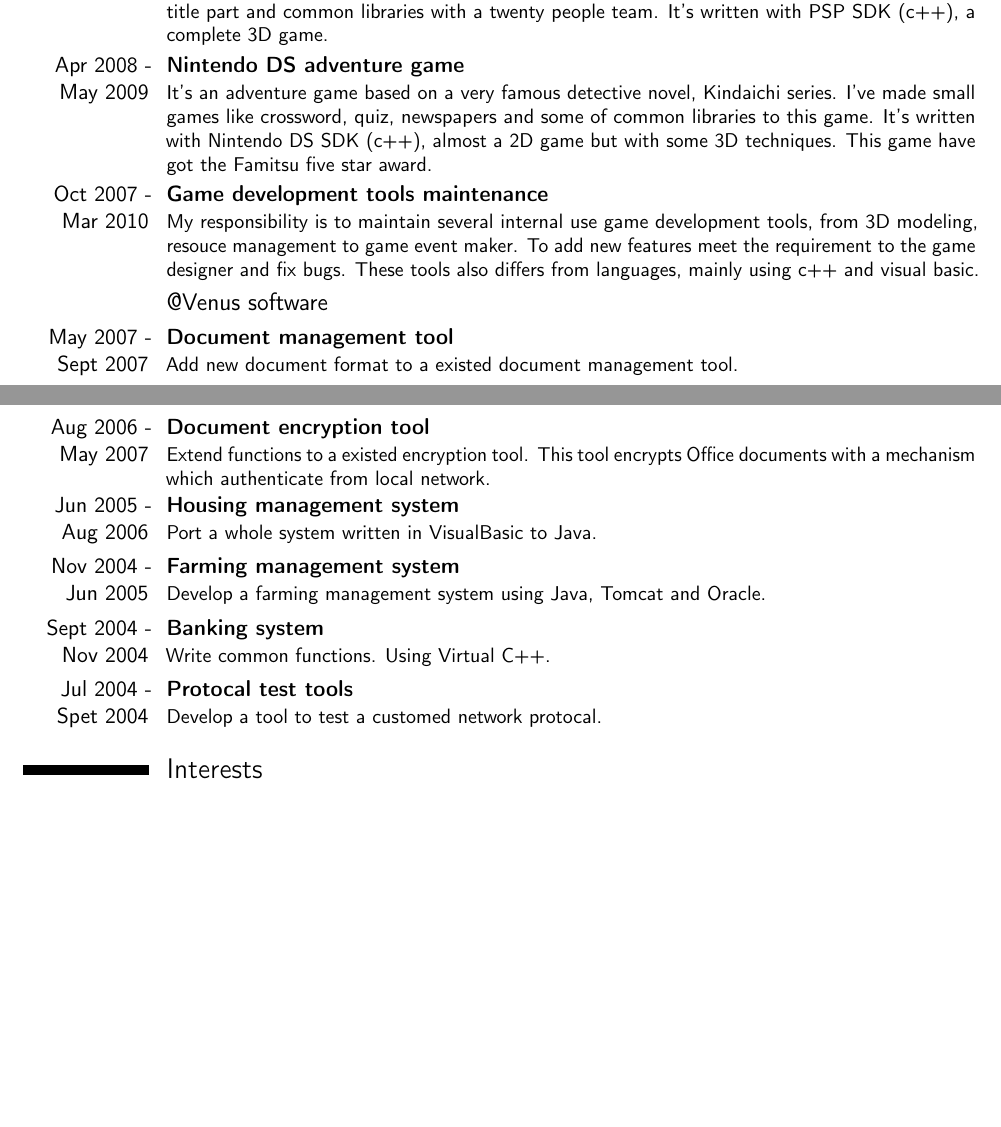
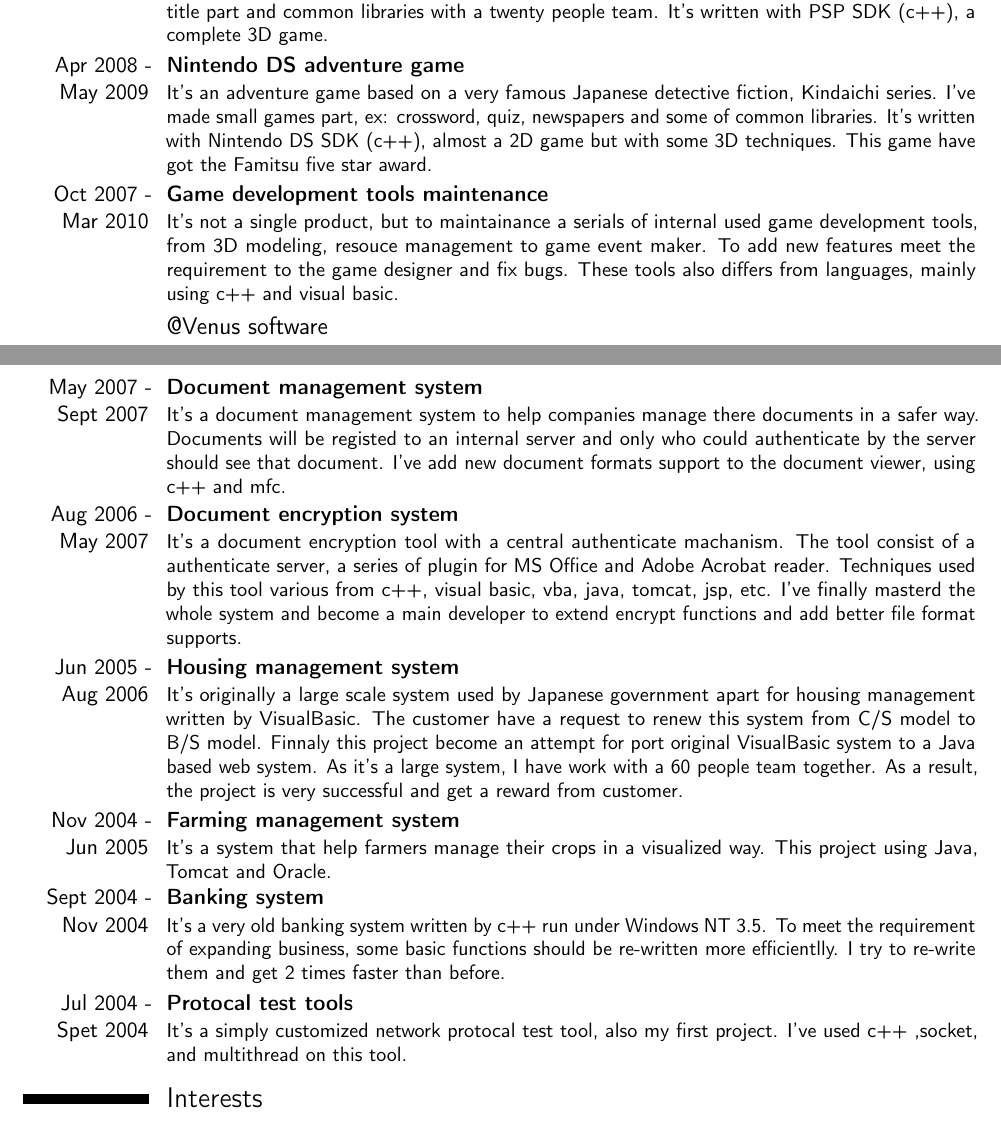
Before and after one commit to strangemk2/cv, a LaTeX CV (en.tex): two parts of pages 2 and 3 of 3, joined at a grey line, cut so that both start at the same text, the shorter picture padded with empty space. Compiled offline with pdfLaTeX.

Commit message:
add english project experience.

```diff
--- a/en.tex
+++ b/en.tex
@@ -153,32 +153,46 @@ I've made the fishing part, title part and common libraries with a twenty people
 It's written with PSP SDK (c++), a complete 3D game.
 }
 \cventry{Apr 2008 - May 2009}{Nintendo DS adventure game}{}{}{}{
-It's an adventure game based on a very famous detective novel, Kindaichi series.
-I've made small games like crossword, quiz, newspapers and some of common libraries to this game.
+It's an adventure game based on a very famous Japanese detective fiction, Kindaichi series.
+I've made small games part, ex: crossword, quiz, newspapers and some of common libraries.
 It's written with Nintendo DS SDK (c++), almost a 2D game but with some 3D techniques.
 This game have got the Famitsu five star award.
 }
 \cventry{Oct 2007 - Mar 2010}{Game development tools maintenance}{}{}{}{
-My responsibility is to maintain several internal use game development tools, from 3D modeling, resouce management to game event maker. To add new features meet the requirement to the game designer and fix bugs. These tools also differs from languages, mainly using c++ and visual basic.
+It's not a single product, but to maintainance a serials of internal used game development tools, from 3D modeling, resouce management to game event maker.
+To add new features meet the requirement to the game designer and fix bugs. These tools also differs from languages, mainly using c++ and visual basic.
 }
 \subsection{@Venus software}
-\cventry{May 2007 - Sept 2007}{Document management tool}{}{}{}{
-Add new document format to a existed document management tool.
+\cventry{May 2007 - Sept 2007}{Document management system}{}{}{}{
+It's a document management system to help companies manage there documents in a safer way.
+Documents will be registed to an internal server and only who could authenticate by the server should see that document.
+I've add new document formats support to the document viewer, using c++ and mfc.
 }
-\cventry{Aug 2006 - May 2007}{Document encryption tool}{}{}{}{
-Extend functions to a existed encryption tool. This tool encrypts Office documents with a mechanism which authenticate from local network.
+\cventry{Aug 2006 - May 2007}{Document encryption system}{}{}{}{
+It's a document encryption tool with a central authenticate machanism.
+The tool consist of a authenticate server, a series of plugin for MS Office and Adobe Acrobat reader.
+Techniques used by this tool various from c++, visual basic, vba, java, tomcat, jsp, etc.
+I've finally masterd the whole system and become a main developer to extend encrypt functions and add better file format supports.
 }
 \cventry{Jun 2005 - Aug 2006}{Housing management system}{}{}{}{
-Port a whole system written in VisualBasic to Java.
+It's originally a large scale system used by Japanese government apart for housing management written by VisualBasic.
+The customer have a request to renew this system from C/S model to B/S model.
+Finnaly this project become an attempt for port original VisualBasic system to a Java based web system.
+As it's a large system, I have work with a 60 people team together.
+As a result, the project is very successful and get a reward from customer.
 }
 \cventry{Nov 2004 - Jun 2005}{Farming management system}{}{}{}{
-Develop a farming management system using Java, Tomcat and Oracle.
+It's a system that help farmers manage their crops in a visualized way.
+This project using Java, Tomcat and Oracle.
 }
 \cventry{Sept 2004 - Nov 2004}{Banking system}{}{}{}{
-Write common functions. Using Virtual C++.
+It's a very old banking system written by c++ run under Windows NT 3.5.
+To meet the requirement of expanding business, some basic functions should be re-written more efficientlly.
+I try to re-write them and get 2 times faster than before.
 }
 \cventry{Jul 2004 - Spet 2004}{Protocal test tools}{}{}{}{
-Develop a tool to test a customed network protocal.
+It's a simply customized network protocal test tool, also my first project.
+I've used c++ ,socket, and multithread on this tool.
 }
 
 \section{Interests}
```
